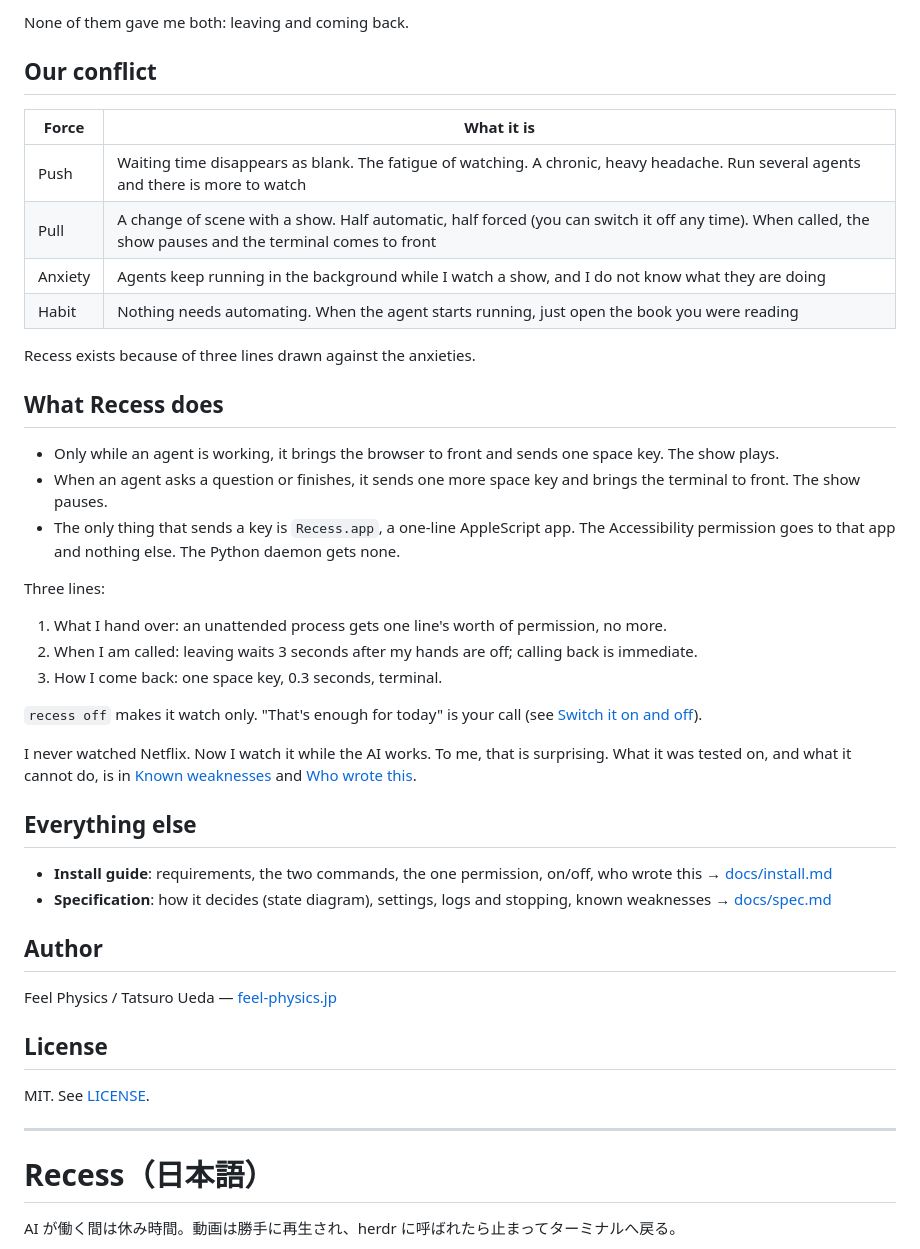
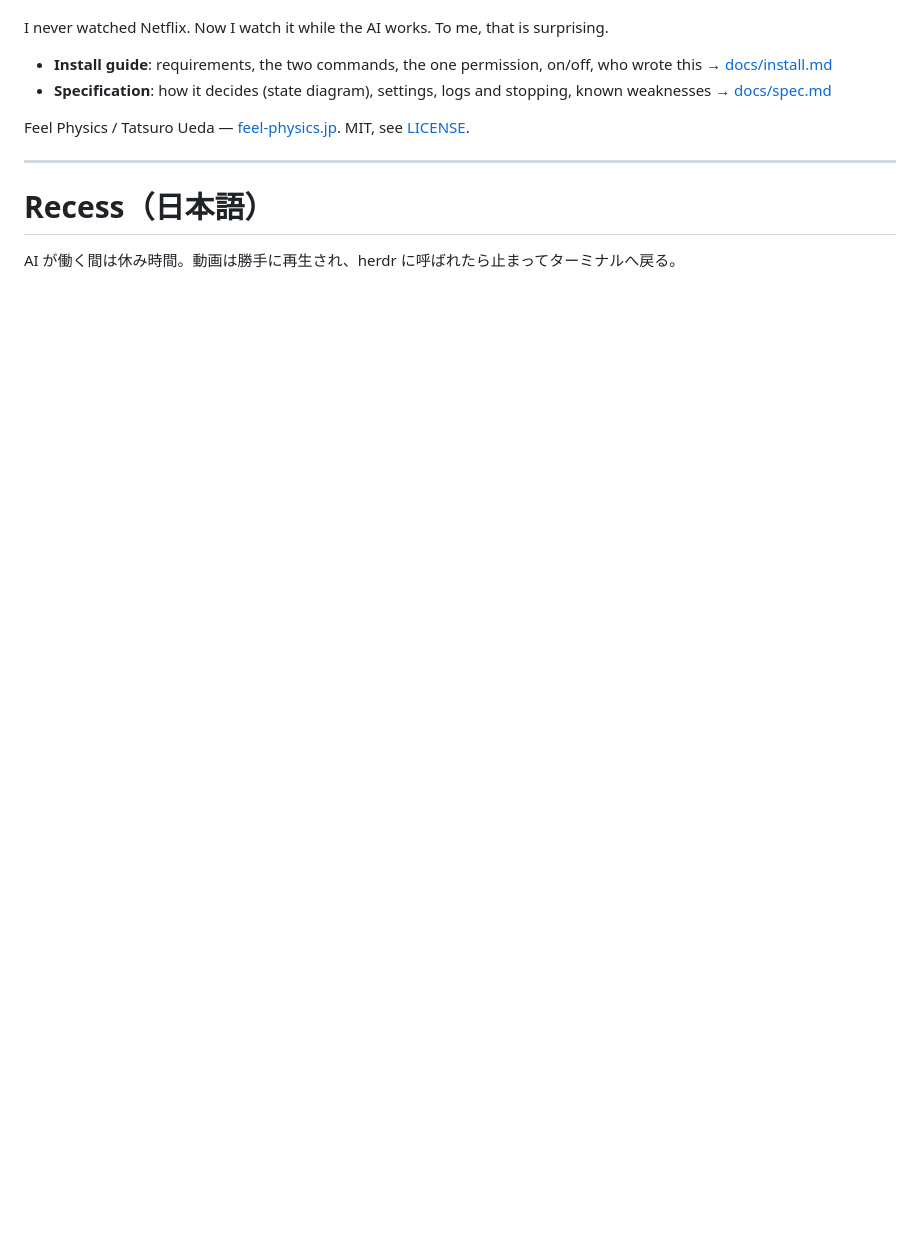
Before and after one commit to tatsuro-ueda/recess, a Markdown page: README.md, the part around one of its changes. Rendered like a GitHub page; blank space fills up the shorter version.

Commit message:
docs: README を短くしたい（漫画1枚・導入を先頭へ・物語は段落3つ・4つの力は記事へ移動）

```diff
--- a/README.md
+++ b/README.md
@@ -31,44 +18,9 @@ This is not "make the AI faster" or "run more AI". It is turning waiting time in
-None of them gave me both: leaving and coming back.
-
-## Our conflict
-
-| Force | What it is |
-|---|---|
-| Push | Waiting time disappears as blank. The fatigue of watching. A chronic, heavy headache. Run several agents and there is more to watch |
-| Pull | A change of scene with a show. Half automatic, half forced (you can switch it off any time). When called, the show pauses and the terminal comes to front |
-| Anxiety | Agents keep running in the background while I watch a show, and I do not know what they are doing |
-| Habit | Nothing needs automating. When the agent starts running, just open the book you were reading |
-
-Recess exists because of three lines drawn against the anxieties.
-
-## What Recess does
-
-- Only while an agent is working, it brings the browser to front and sends one space key. The show plays.
-- When an agent asks a question or finishes, it sends one more space key and brings the terminal to front. The show pauses.
-- The only thing that sends a key is `Recess.app`, a one-line AppleScript app. The Accessibility permission goes to that app and nothing else. The Python daemon gets none.
-
-Three lines:
-
-1. What I hand over: an unattended process gets one line's worth of permission, no more.
-2. When I am called: leaving waits 3 seconds after my hands are off; calling back is immediate.
-3. How I come back: one space key, 0.3 seconds, terminal.
-
-`recess off` makes it watch only. "That's enough for today" is your call (see [Switch it on and off](docs/install.md#switch-it-on-and-off)).
-
-I never watched Netflix. Now I watch it while the AI works. To me, that is surprising. What it was tested on, and what it cannot do, is in [Known weaknesses](docs/spec.md#known-weaknesses) and [Who wrote this](docs/install.md#who-wrote-this).
-
-## Everything else
+I never watched Netflix. Now I watch it while the AI works. To me, that is surprising.
 
 - **Install guide**: requirements, the two commands, the one permission, on/off, who wrote this → [docs/install.md](docs/install.md)
 - **Specification**: how it decides (state diagram), settings, logs and stopping, known weaknesses → [docs/spec.md](docs/spec.md)
 
-## Author
-
-Feel Physics / Tatsuro Ueda — [feel-physics.jp](https://feel-physics.jp/)
-
-## License
-
-MIT. See [LICENSE](LICENSE).
+Feel Physics / Tatsuro Ueda — [feel-physics.jp](https://feel-physics.jp/). MIT, see [LICENSE](LICENSE).
 
 ---
 
```
Also changed, not shown: other parts of README.md (+18 -77 lines).
